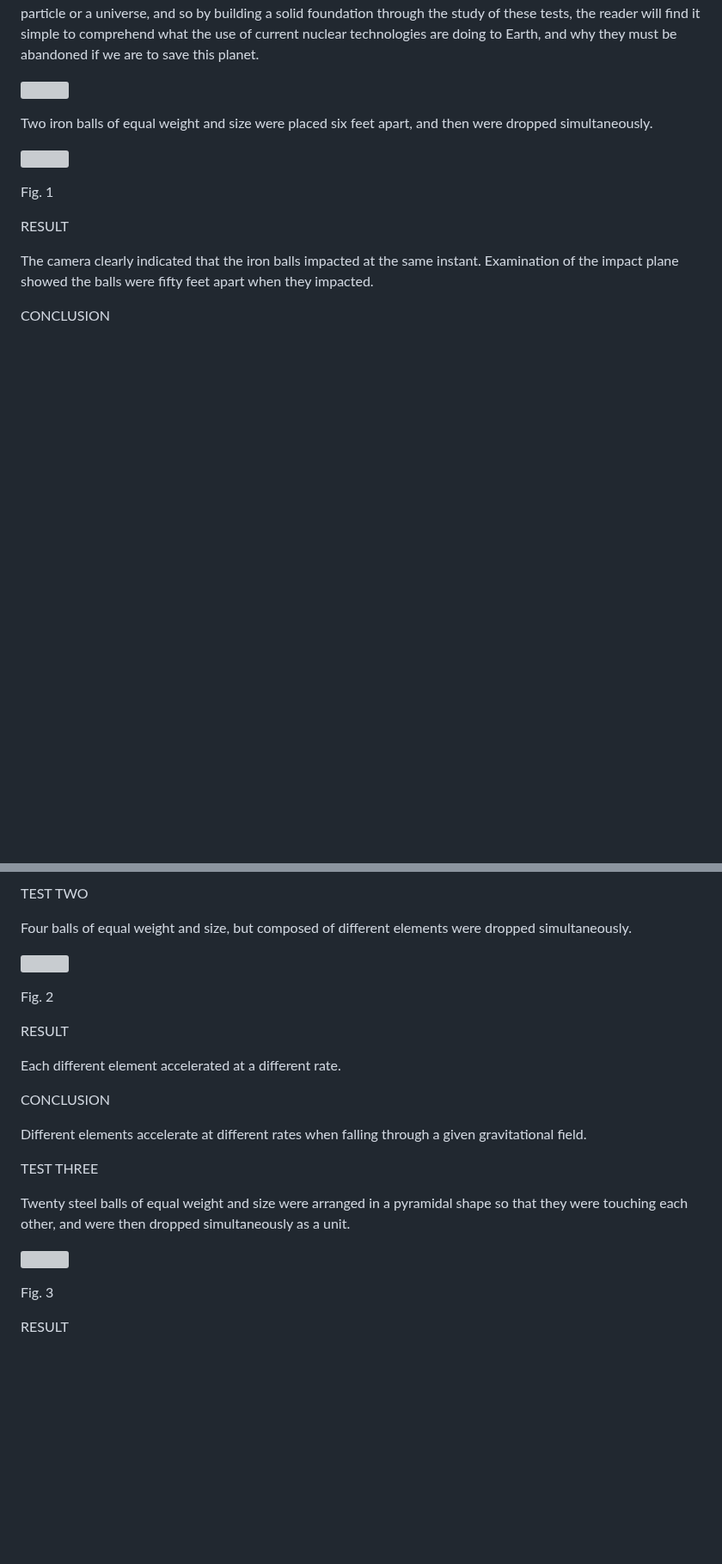
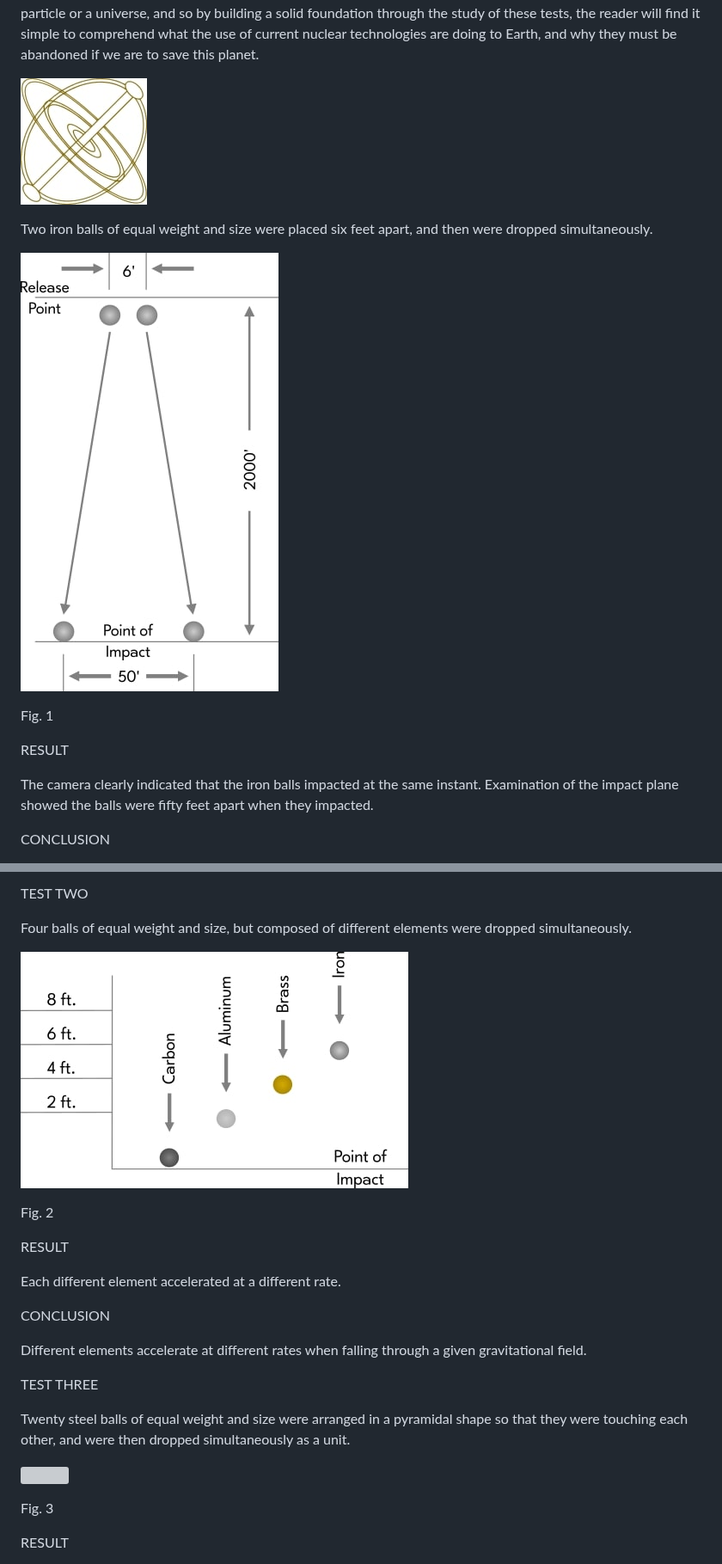
Before and after one commit to LloydBZirbes/theory-of-falling-bodies, a Markdown page: 1__falling_bodies_pt1.md, 2 parts joined by grey strips. Shown at 86% size. Rendered like a GitHub page; blank space fills up the shorter version; grey boxes are pictures that could not be loaded.

```diff
--- a/1__falling_bodies_pt1.md
+++ b/1__falling_bodies_pt1.md
@@ -7,13 +7,13 @@ To understand the principles of unity it is imperative that the simple, basic te
 
 Though our conclusions are founded on literally thousands of tests, we have here outlined only the most pivotal tests, all of which are simple enough to be reproduced by anyone who harbors doubts as to the accuracy of our results or the validity of our conclusions. To layman and physicist alike we would say: study these tests and understand the results, for in unity the actions of all falling bodies are the same – be that body a sub-atomic particle or a universe, and so by building a solid foundation through the study of these tests, the reader will find it simple to comprehend what the use of current nuclear technologies are doing to Earth, and why they must be abandoned if we are to save this planet.
 
-![](img/fig00.png)
+![](img/fig00.jpg)
 
 
 Two iron balls of equal weight and size were placed six feet apart, and then were dropped simultaneously.
 
 
-![](/img/fig01.png)
+![](/img/fig01.jpg)
 
 Fig. 1
 
@@ -30,7 +30,7 @@ TEST TWO
 Four balls of equal weight and size, but composed of different elements were dropped simultaneously.
 
 
-![](/img/fig02.png)
+![](/img/fig02.jpg)
 
 Fig. 2
 
```
Also changed, not shown: other parts of 1__falling_bodies_pt1.md (+4 -4 lines), 4__falling_bodies_pt2.md (+8 -8 lines).
